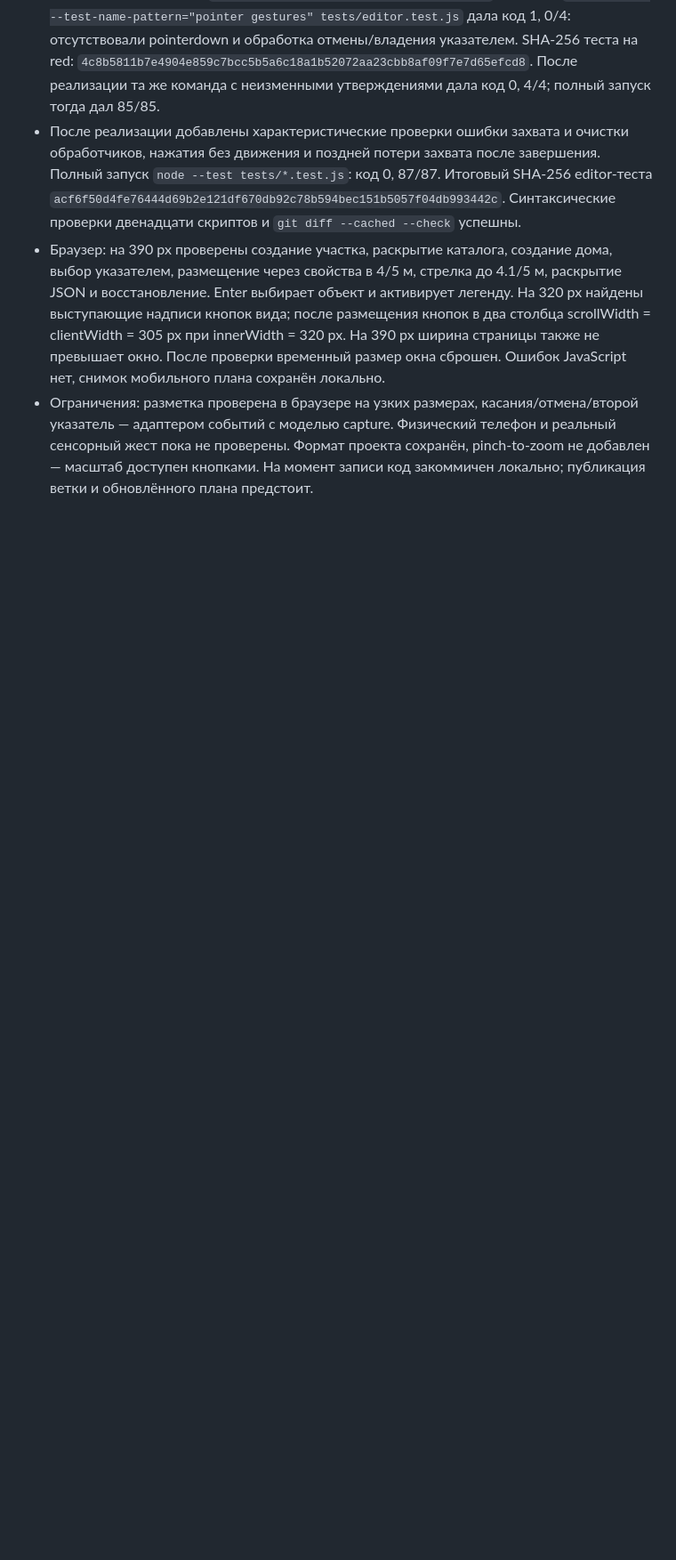
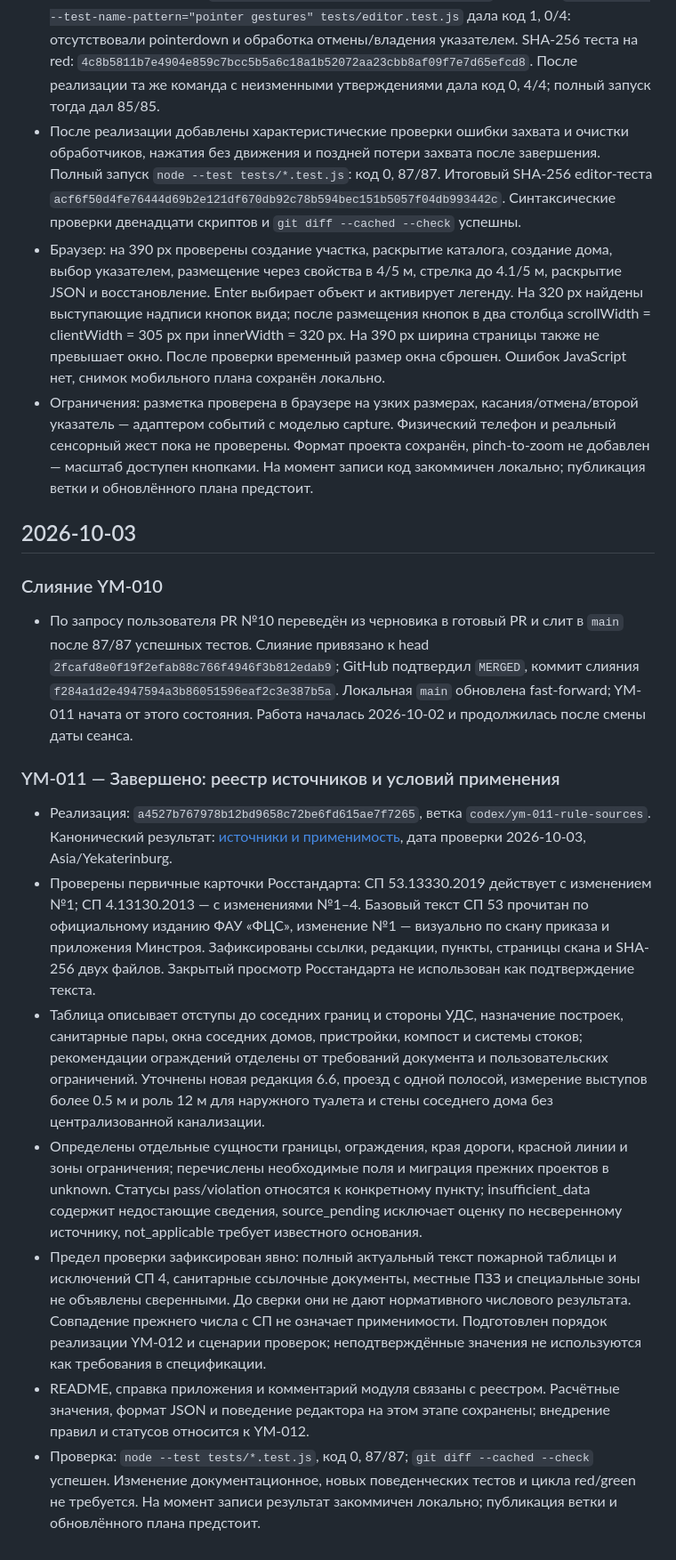
Before and after one commit to kolabse/YardMap, a Markdown page: docs/reports/work-log.md, the part around the change. Shown at 89% size. Rendered like a GitHub page; blank space fills up the shorter version.

```diff
--- a/docs/reports/work-log.md
+++ b/docs/reports/work-log.md
@@ -159,3 +159,19 @@
 - После реализации добавлены характеристические проверки ошибки захвата и очистки обработчиков, нажатия без движения и поздней потери захвата после завершения. Полный запуск `node --test tests/*.test.js`: код 0, 87/87. Итоговый SHA-256 editor-теста `acf6f50d4fe76444d69b2e121df670db92c78b594bec151b5057f04db993442c`. Синтаксические проверки двенадцати скриптов и `git diff --cached --check` успешны.
 - Браузер: на 390 px проверены создание участка, раскрытие каталога, создание дома, выбор указателем, размещение через свойства в 4/5 м, стрелка до 4.1/5 м, раскрытие JSON и восстановление. Enter выбирает объект и активирует легенду. На 320 px найдены выступающие надписи кнопок вида; после размещения кнопок в два столбца scrollWidth = clientWidth = 305 px при innerWidth = 320 px. На 390 px ширина страницы также не превышает окно. После проверки временный размер окна сброшен. Ошибок JavaScript нет, снимок мобильного плана сохранён локально.
 - Ограничения: разметка проверена в браузере на узких размерах, касания/отмена/второй указатель — адаптером событий с моделью capture. Физический телефон и реальный сенсорный жест пока не проверены. Формат проекта сохранён, pinch-to-zoom не добавлен — масштаб доступен кнопками. На момент записи код закоммичен локально; публикация ветки и обновлённого плана предстоит.
+
+## 2026-10-03
+
+### Слияние YM-010
+
+- По запросу пользователя PR №10 переведён из черновика в готовый PR и слит в `main` после 87/87 успешных тестов. Слияние привязано к head `2fcafd8e0f19f2efab88c766f4946f3b812edab9`; GitHub подтвердил `MERGED`, коммит слияния `f284a1d2e4947594a3b86051596eaf2c3e387b5a`. Локальная `main` обновлена fast-forward; YM-011 начата от этого состояния. Работа началась 2026-10-02 и продолжилась после смены даты сеанса.
+
+### YM-011 — Завершено: реестр источников и условий применения
+
+- Реализация: `a4527b767978b12bd9658c72be6fd615ae7f7265`, ветка `codex/ym-011-rule-sources`. Канонический результат: [источники и применимость](../rules/placement-rules.md), дата проверки 2026-10-03, Asia/Yekaterinburg.
+- Проверены первичные карточки Росстандарта: СП 53.13330.2019 действует с изменением №1; СП 4.13130.2013 — с изменениями №1–4. Базовый текст СП 53 прочитан по официальному изданию ФАУ «ФЦС», изменение №1 — визуально по скану приказа и приложения Минстроя. Зафиксированы ссылки, редакции, пункты, страницы скана и SHA-256 двух файлов. Закрытый просмотр Росстандарта не использован как подтверждение текста.
+- Таблица описывает отступы до соседних границ и стороны УДС, назначение построек, санитарные пары, окна соседних домов, пристройки, компост и системы стоков; рекомендации ограждений отделены от требований документа и пользовательских ограничений. Уточнены новая редакция 6.6, проезд с одной полосой, измерение выступов более 0.5 м и роль 12 м для наружного туалета и стены соседнего дома без централизованной канализации.
+- Определены отдельные сущности границы, ограждения, края дороги, красной линии и зоны ограничения; перечислены необходимые поля и миграция прежних проектов в unknown. Статусы pass/violation относятся к конкретному пункту; insufficient_data содержит недостающие сведения, source_pending исключает оценку по несверенному источнику, not_applicable требует известного основания.
+- Предел проверки зафиксирован явно: полный актуальный текст пожарной таблицы и исключений СП 4, санитарные ссылочные документы, местные ПЗЗ и специальные зоны не объявлены сверенными. До сверки они не дают нормативного числового результата. Совпадение прежнего числа с СП не означает применимости. Подготовлен порядок реализации YM-012 и сценарии проверок; неподтверждённые значения не используются как требования в спецификации.
+- README, справка приложения и комментарий модуля связаны с реестром. Расчётные значения, формат JSON и поведение редактора на этом этапе сохранены; внедрение правил и статусов относится к YM-012.
+- Проверка: `node --test tests/*.test.js`, код 0, 87/87; `git diff --cached --check` успешен. Изменение документационное, новых поведенческих тестов и цикла red/green не требуется. На момент записи результат закоммичен локально; публикация ветки и обновлённого плана предстоит.
```
Also changed, not shown: docs/reports/work-plan.md (+6 -12 lines).
